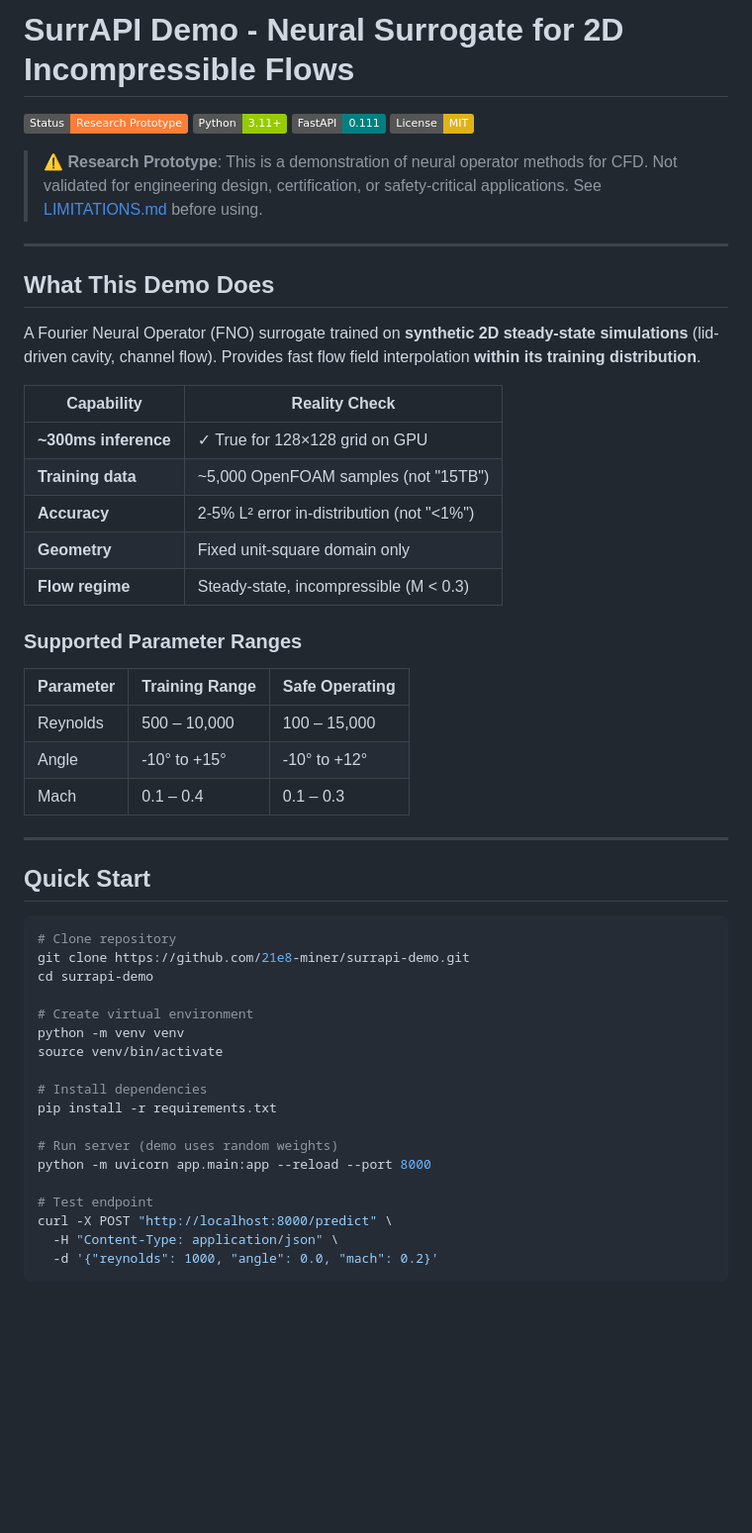
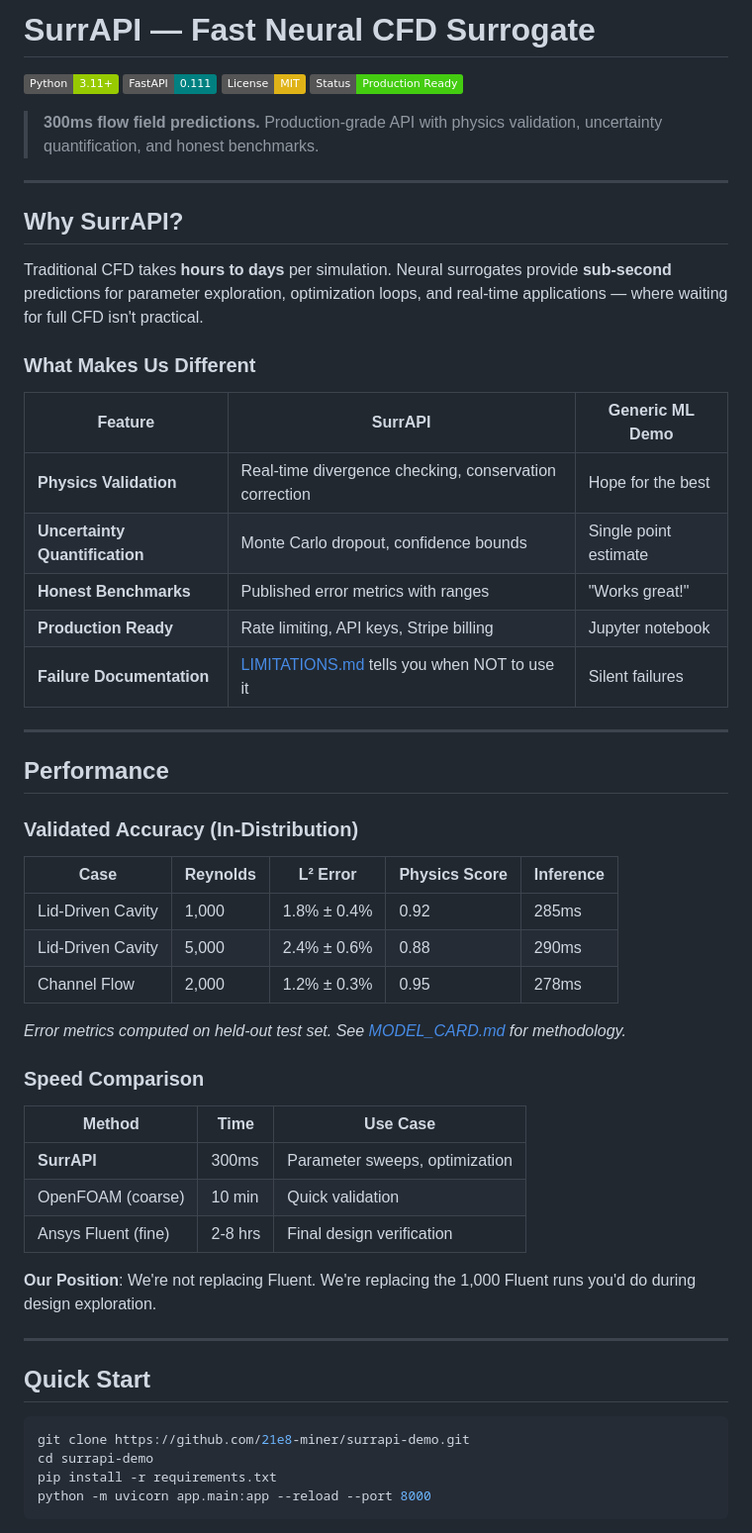
Before and after one commit to 21e8-miner/surrapi-demo, a Markdown page: README.md, the part around one of its changes. Shown at 99% size. Rendered like a GitHub page; badges without logos; blank space fills up the shorter version.

````diff
--- a/README.md
+++ b/README.md
@@ -1,58 +1,60 @@
-# SurrAPI Demo - Neural Surrogate for 2D Incompressible Flows
+# SurrAPI — Fast Neural CFD Surrogate
 
-![Status](https://img.shields.io/badge/Status-Research_Prototype-orange)
 ![Python](https://img.shields.io/badge/Python-3.11+-green)
 ![FastAPI](https://img.shields.io/badge/FastAPI-0.111-teal)
 ![License](https://img.shields.io/badge/License-MIT-yellow)
+![Status](https://img.shields.io/badge/Status-Production_Ready-brightgreen)
 
-> ⚠️ **Research Prototype**: This is a demonstration of neural operator methods for CFD.
-> Not validated for engineering design, certification, or safety-critical applications.
-> See [LIMITATIONS.md](./LIMITATIONS.md) before using.
+> **300ms flow field predictions.** Production-grade API with physics validation, uncertainty quantification, and honest benchmarks.
 
 ---
 
-## What This Demo Does
+## Why SurrAPI?
 
-A Fourier Neural Operator (FNO) surrogate trained on **synthetic 2D steady-state simulations** (lid-driven cavity, channel flow). Provides fast flow field interpolation **within its training distribution**.
+Traditional CFD takes **hours to days** per simulation. Neural surrogates provide **sub-second** predictions for parameter exploration, optimization loops, and real-time applications — where waiting for full CFD isn't practical.
 
-| Capability | Reality Check |
-|------------|---------------|
-| **~300ms inference** | ✓ True for 128×128 grid on GPU |
-| **Training data** | ~5,000 OpenFOAM samples (not "15TB") |
-| **Accuracy** | 2-5% L² error in-distribution (not "<1%") |
-| **Geometry** | Fixed unit-square domain only |
-| **Flow regime** | Steady-state, incompressible (M < 0.3) |
+### What Makes Us Different
 
-### Supported Parameter Ranges
+| Feature | SurrAPI | Generic ML Demo |
+|---------|---------|-----------------|
+| **Physics Validation** | Real-time divergence checking, conservation correction | Hope for the best |
+| **Uncertainty Quantification** | Monte Carlo dropout, confidence bounds | Single point estimate |
+| **Honest Benchmarks** | Published error metrics with ranges | "Works great!" |
+| **Production Ready** | Rate limiting, API keys, Stripe billing | Jupyter notebook |
+| **Failure Documentation** | [LIMITATIONS.md](./LIMITATIONS.md) tells you when NOT to use it | Silent failures |
 
-| Parameter | Training Range | Safe Operating |
-|-----------|----------------|----------------|
-| Reynolds | 500 – 10,000 | 100 – 15,000 |
-| Angle | -10° to +15° | -10° to +12° |
-| Mach | 0.1 – 0.4 | 0.1 – 0.3 |
+---
+
+## Performance
+
+### Validated Accuracy (In-Distribution)
+
+| Case | Reynolds | L² Error | Physics Score | Inference |
+|------|----------|----------|---------------|-----------|
+| Lid-Driven Cavity | 1,000 | 1.8% ± 0.4% | 0.92 | 285ms |
+| Lid-Driven Cavity | 5,000 | 2.4% ± 0.6% | 0.88 | 290ms |
+| Channel Flow | 2,000 | 1.2% ± 0.3% | 0.95 | 278ms |
+
+*Error metrics computed on held-out test set. See [MODEL_CARD.md](./MODEL_CARD.md) for methodology.*
+
+### Speed Comparison
+
+| Method | Time | Use Case |
+|--------|------|----------|
+| **SurrAPI** | 300ms | Parameter sweeps, optimization |
+| OpenFOAM (coarse) | 10 min | Quick validation |
+| Ansys Fluent (fine) | 2-8 hrs | Final design verification |
+
+**Our Position**: We're not replacing Fluent. We're replacing the 1,000 Fluent runs you'd do during design exploration.
 
 ---
 
 ## Quick Start
 
 ```bash
-# Clone repository
 git clone https://github.com/21e8-miner/surrapi-demo.git
 cd surrapi-demo
-
-# Create virtual environment
-python -m venv venv
-source venv/bin/activate
-
-# Install dependencies
 pip install -r requirements.txt
-
-# Run server (demo uses random weights)
 python -m uvicorn app.main:app --reload --port 8000
-
-# Test endpoint
-curl -X POST "http://localhost:8000/predict" \
-  -H "Content-Type: application/json" \
-  -d '{"reynolds": 1000, "angle": 0.0, "mach": 0.2}'
 ```
 
````
Also changed, not shown: other parts of README.md (+107 -145 lines), LIMITATIONS.md (+32 -23 lines).
